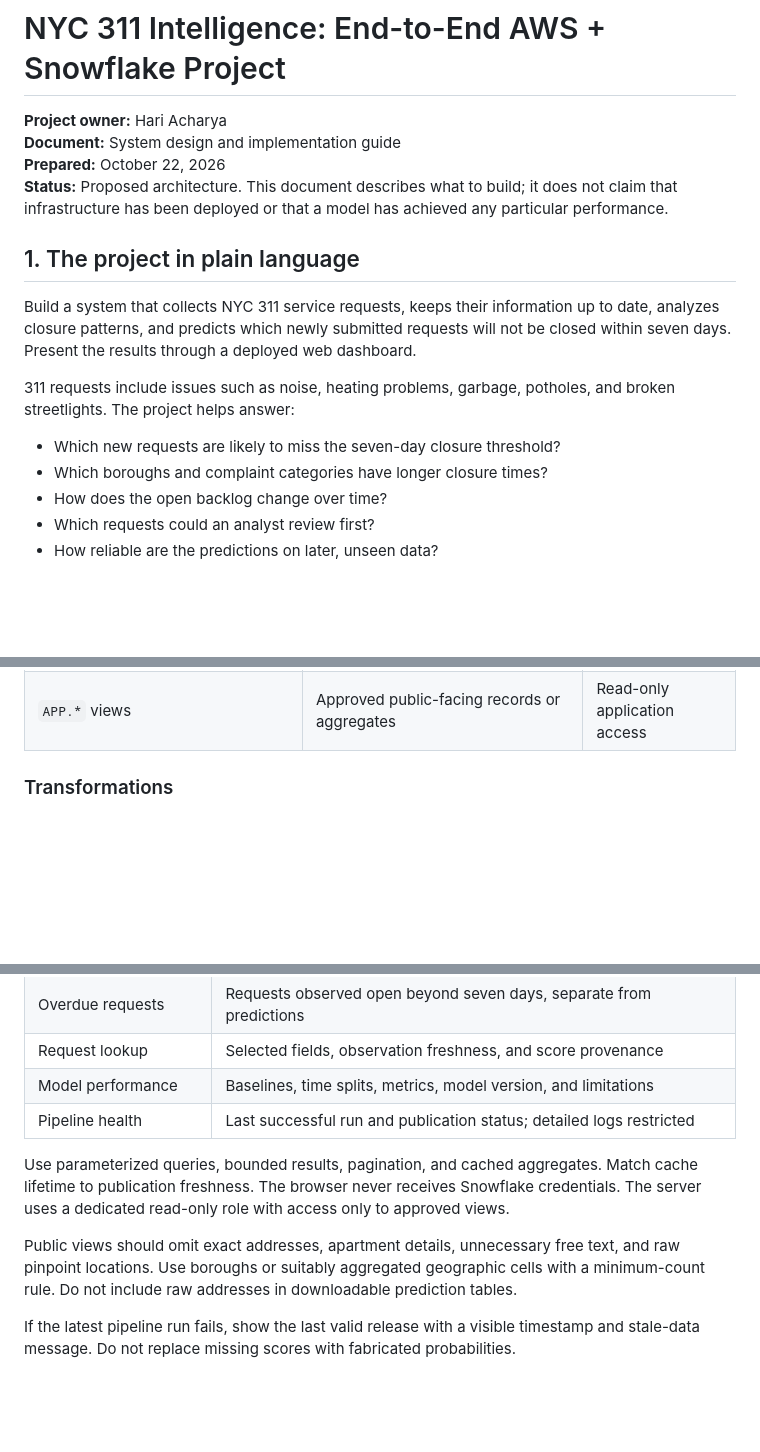
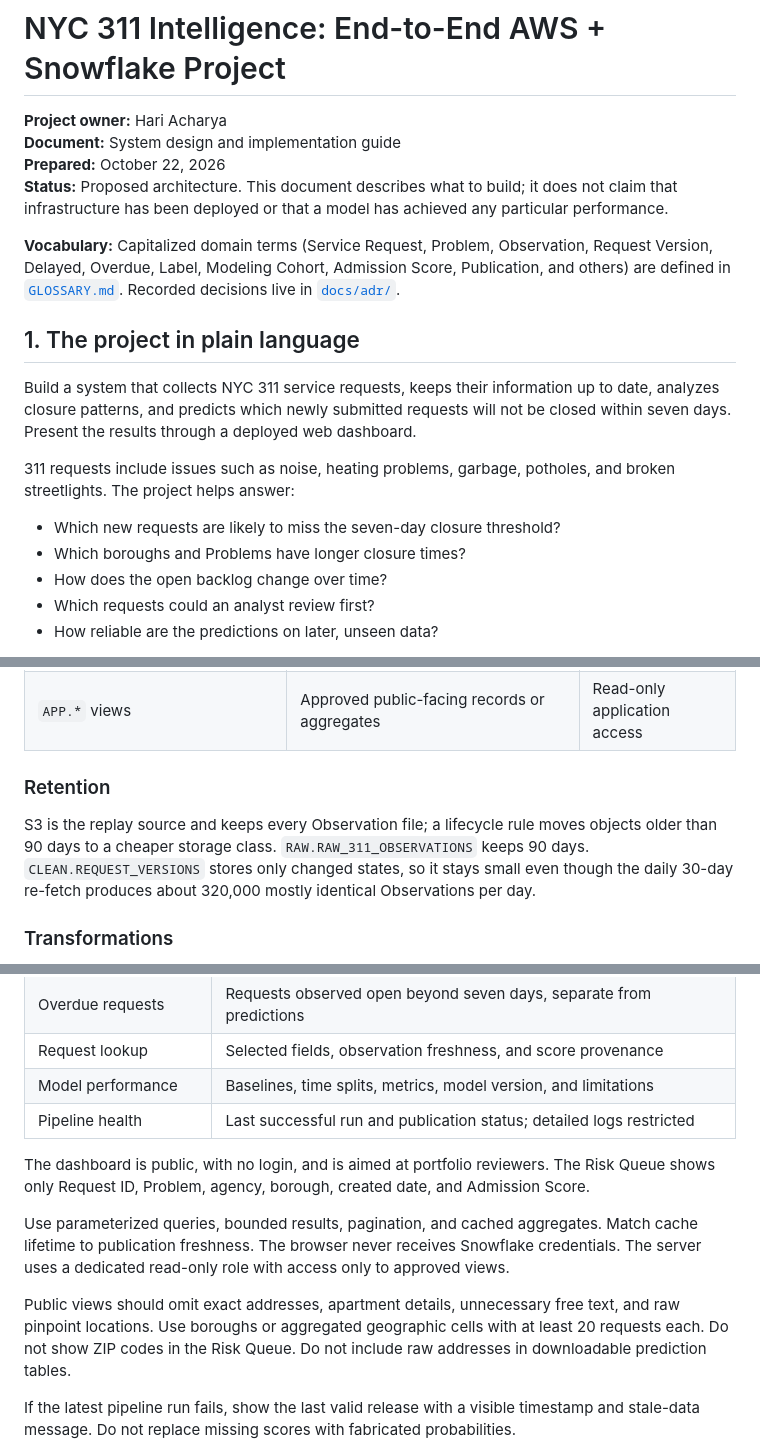
Before and after one commit to hpa-code/nyc-311-signal, a Markdown page: instruction.md, 3 parts joined by grey strips. Rendered like a GitHub page; blank space fills up the shorter version.

```diff
--- a/instruction.md
+++ b/instruction.md
@@ -4,6 +4,8 @@
 **Document:** System design and implementation guide
 **Prepared:** October 22, 2026
 **Status:** Proposed architecture. This document describes what to build; it does not claim that infrastructure has been deployed or that a model has achieved any particular performance.
+
+**Vocabulary:** Capitalized domain terms (Service Request, Problem, Observation, Request Version, Delayed, Overdue, Label, Modeling Cohort, Admission Score, Publication, and others) are defined in [`GLOSSARY.md`](GLOSSARY.md). Recorded decisions live in [`docs/adr/`](docs/adr/).
 
 ## 1. The project in plain language
 
@@ -12,7 +14,7 @@ Build a system that collects NYC 311 service requests, keeps their information u
 311 requests include issues such as noise, heating problems, garbage, potholes, and broken streetlights. The project helps answer:
 
 - Which new requests are likely to miss the seven-day closure threshold?
-- Which boroughs and complaint categories have longer closure times?
+- Which boroughs and Problems have longer closure times?
 - How does the open backlog change over time?
 - Which requests could an analyst review first?
 - How reliable are the predictions on later, unseen data?
@@ -230,6 +238,10 @@ Use a database such as `NYC311`, with separate schemas for raw data, cleaned dat
 | `OPS.DATA_QUALITY_RESULTS` | One check execution | Quality gates and trends |
 | `OPS.PUBLICATIONS` | One complete published release | Dashboard consistency and freshness |
 | `APP.*` views | Approved public-facing records or aggregates | Read-only application access |
+
+### Retention
+
+S3 is the replay source and keeps every Observation file; a lifecycle rule moves objects older than 90 days to a cheaper storage class. `RAW.RAW_311_OBSERVATIONS` keeps 90 days. `CLEAN.REQUEST_VERSIONS` stores only changed states, so it stays small even though the daily 30-day re-fetch produces about 320,000 mostly identical Observations per day.
 
 ### Transformations
 
@@ -374,9 +386,11 @@ Build Streamlit locally, package it in Docker, push the image to ECR, and deploy
 | Model performance | Baselines, time splits, metrics, model version, and limitations |
 | Pipeline health | Last successful run and publication status; detailed logs restricted |
 
+The dashboard is public, with no login, and is aimed at portfolio reviewers. The Risk Queue shows only Request ID, Problem, agency, borough, created date, and Admission Score.
+
 Use parameterized queries, bounded results, pagination, and cached aggregates. Match cache lifetime to publication freshness. The browser never receives Snowflake credentials. The server uses a dedicated read-only role with access only to approved views.
 
-Public views should omit exact addresses, apartment details, unnecessary free text, and raw pinpoint locations. Use boroughs or suitably aggregated geographic cells with a minimum-count rule. Do not include raw addresses in downloadable prediction tables.
+Public views should omit exact addresses, apartment details, unnecessary free text, and raw pinpoint locations. Use boroughs or aggregated geographic cells with at least 20 requests each. Do not show ZIP codes in the Risk Queue. Do not include raw addresses in downloadable prediction tables.
 
 If the latest pipeline run fails, show the last valid release with a visible timestamp and stale-data message. Do not replace missing scores with fabricated probabilities.
 
```
Also changed, not shown: other parts of instruction.md (+32 -20 lines).
